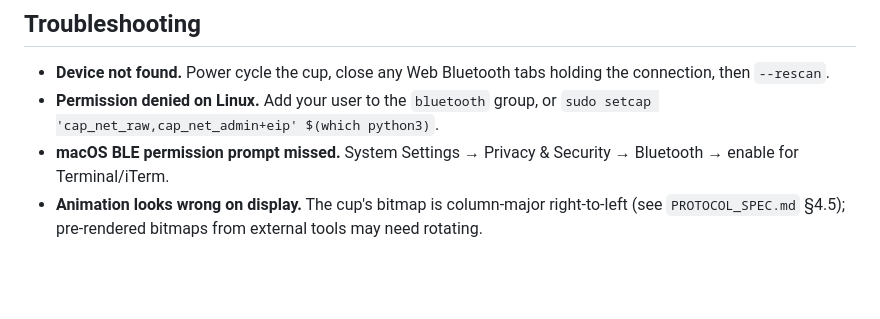
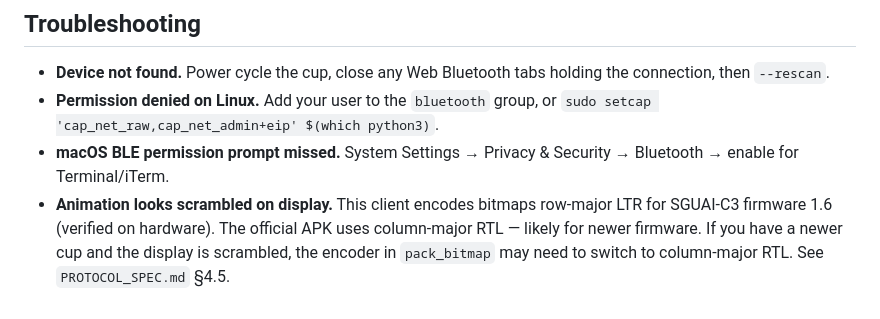
Before and after one commit to ngaut/smart-mug, a Markdown page: python/README.md, the part around the change. GitHub-like rendering; blank space fills up the shorter version.

```diff
--- a/python/README.md
+++ b/python/README.md
@@ -95,4 +95,4 @@ upload speeds are comparable:
 - **Device not found.** Power cycle the cup, close any Web Bluetooth tabs holding the connection, then `--rescan`.
 - **Permission denied on Linux.** Add your user to the `bluetooth` group, or `sudo setcap 'cap_net_raw,cap_net_admin+eip' $(which python3)`.
 - **macOS BLE permission prompt missed.** System Settings → Privacy & Security → Bluetooth → enable for Terminal/iTerm.
-- **Animation looks wrong on display.** The cup's bitmap is column-major right-to-left (see `PROTOCOL_SPEC.md` §4.5); pre-rendered bitmaps from external tools may need rotating.
+- **Animation looks scrambled on display.** This client encodes bitmaps row-major LTR for SGUAI-C3 firmware 1.6 (verified on hardware). The official APK uses column-major RTL — likely for newer firmware. If you have a newer cup and the display is scrambled, the encoder in `pack_bitmap` may need to switch to column-major RTL. See `PROTOCOL_SPEC.md` §4.5.
```
Also changed, not shown: PROTOCOL_SPEC.md (+19 -13 lines), README.md (+1 -1 lines).
